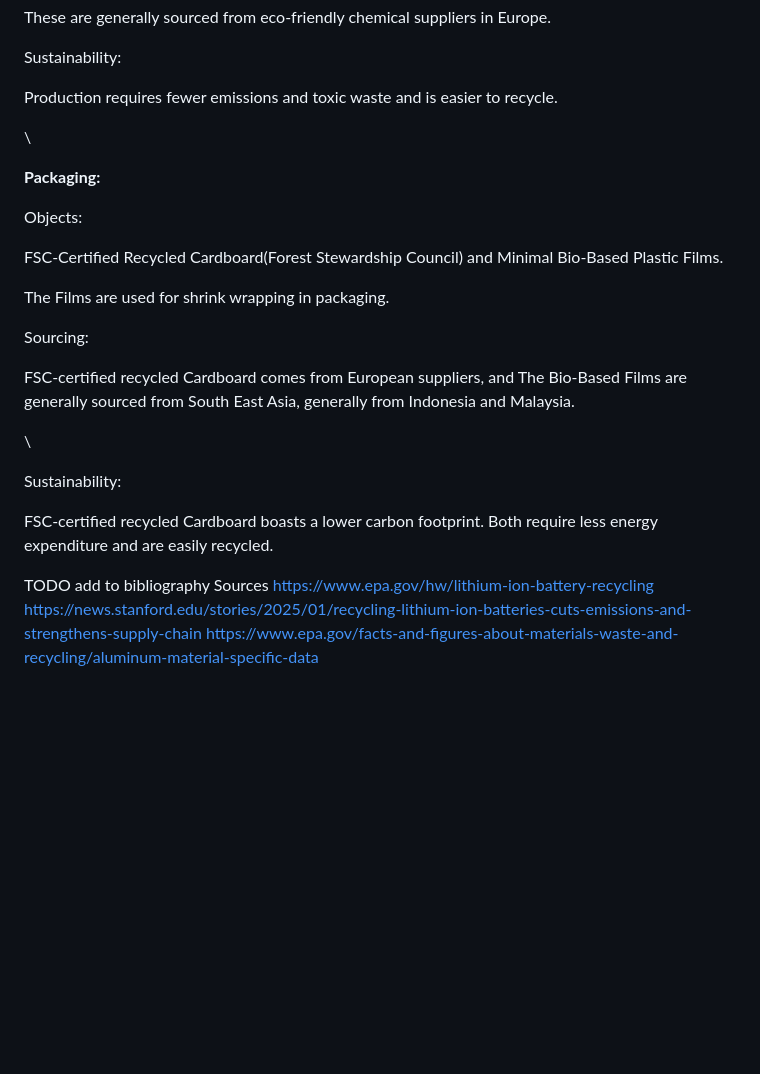
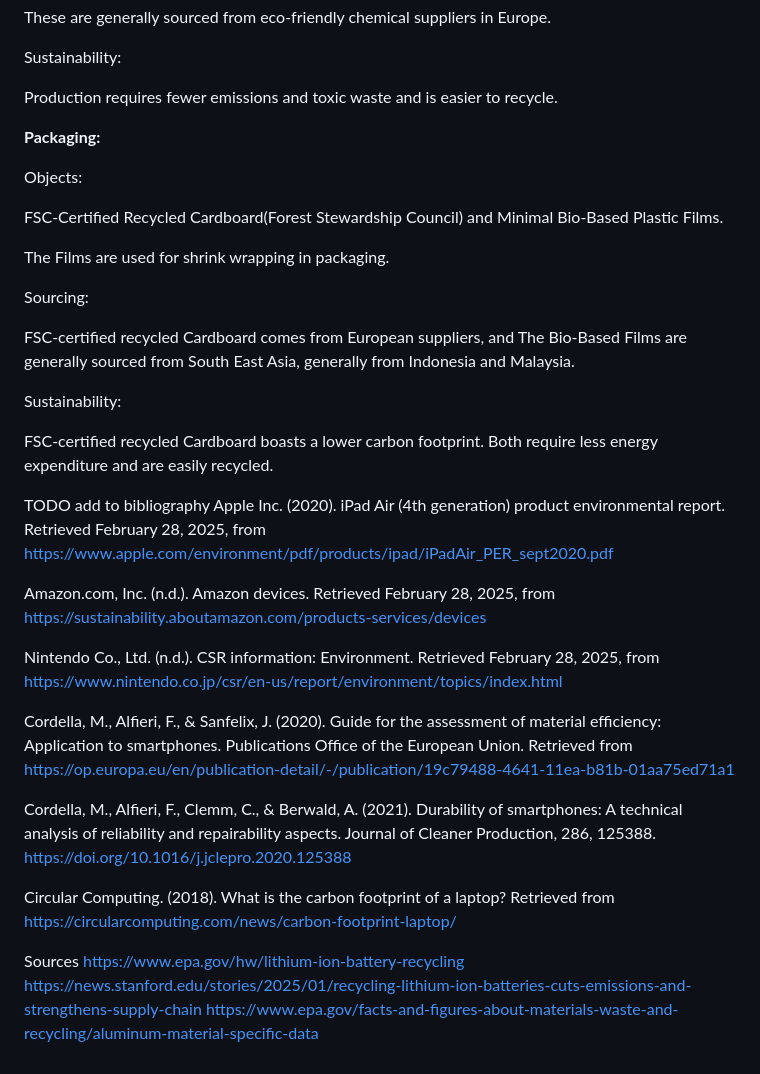
Before and after one commit to isabellaPhung/UCSC-CSE123-S25, a Markdown page: doc/common/lifecycle_assessment.md, the part around the change. Rendered like a GitHub page; blank space fills up the shorter version.

Commit message:
added bibliography to life cycle

```diff
--- a/doc/common/lifecycle_assessment.md
+++ b/doc/common/lifecycle_assessment.md
@@ -82,7 +82,6 @@ Sustainability:
 
 Production requires fewer emissions and toxic waste and is easier to recycle.
 
-\
 
 
 **Packaging:**
@@ -97,14 +96,24 @@ Sourcing:
 
 FSC-certified recycled Cardboard comes from European suppliers, and The Bio-Based Films are generally sourced from South East Asia, generally from Indonesia and Malaysia.
 
-\
-
 
 Sustainability:
 
 FSC-certified recycled Cardboard boasts a lower carbon footprint. Both require less energy expenditure and are easily recycled.
 
 TODO add to bibliography
+Apple Inc. (2020). iPad Air (4th generation) product environmental report. Retrieved February 28, 2025, from https://www.apple.com/environment/pdf/products/ipad/iPadAir_PER_sept2020.pdf
+
+Amazon.com, Inc. (n.d.). Amazon devices. Retrieved February 28, 2025, from https://sustainability.aboutamazon.com/products-services/devices
+
+Nintendo Co., Ltd. (n.d.). CSR information: Environment. Retrieved February 28, 2025, from https://www.nintendo.co.jp/csr/en-us/report/environment/topics/index.html
+
+Cordella, M., Alfieri, F., & Sanfelix, J. (2020). Guide for the assessment of material efficiency: Application to smartphones. Publications Office of the European Union. Retrieved from https://op.europa.eu/en/publication-detail/-/publication/19c79488-4641-11ea-b81b-01aa75ed71a1
+
+Cordella, M., Alfieri, F., Clemm, C., & Berwald, A. (2021). Durability of smartphones: A technical analysis of reliability and repairability aspects. Journal of Cleaner Production, 286, 125388. https://doi.org/10.1016/j.jclepro.2020.125388
+
+Circular Computing. (2018). What is the carbon footprint of a laptop? Retrieved from https://circularcomputing.com/news/carbon-footprint-laptop/
+
 Sources
 https://www.epa.gov/hw/lithium-ion-battery-recycling
 https://news.stanford.edu/stories/2025/01/recycling-lithium-ion-batteries-cuts-emissions-and-strengthens-supply-chain
```
